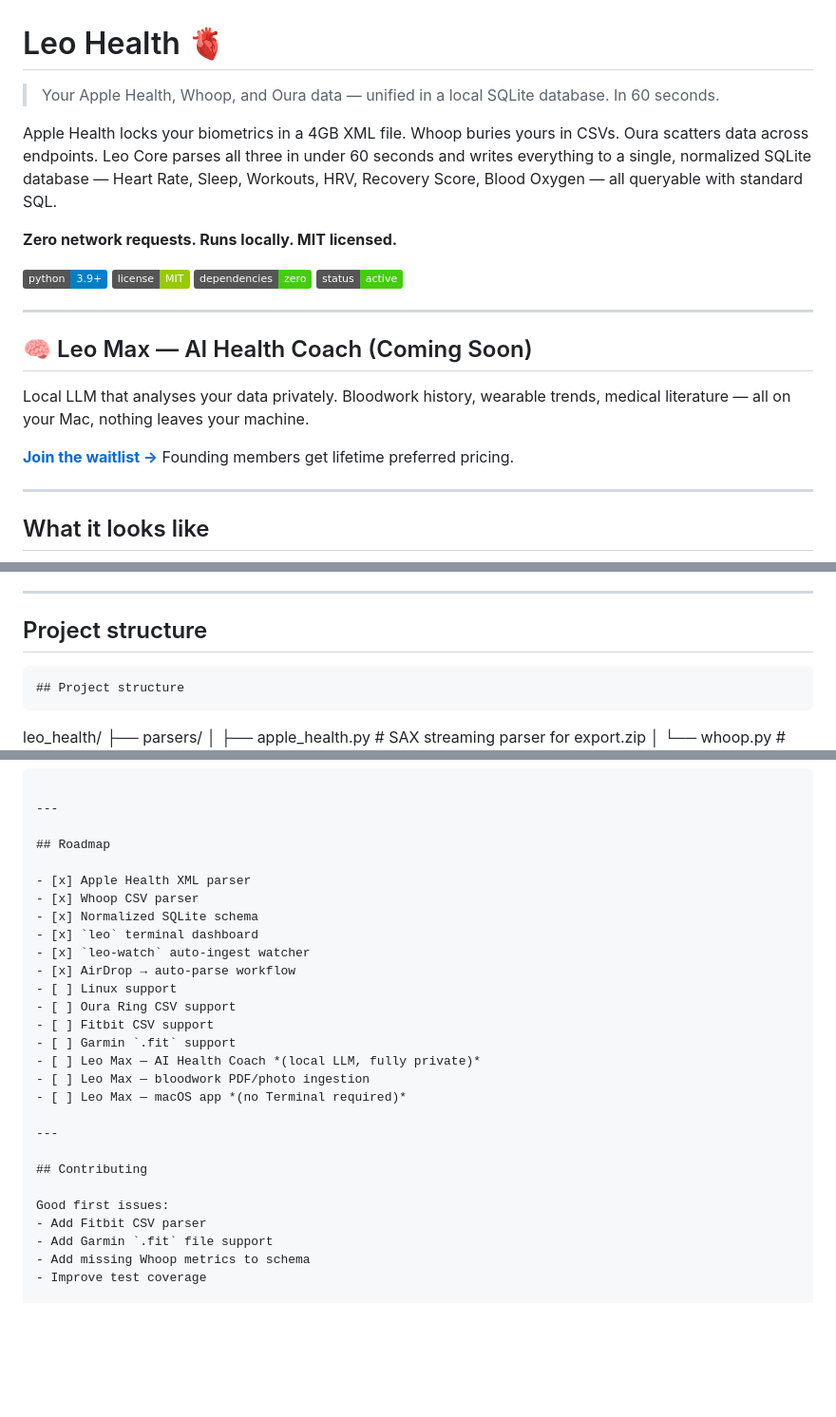
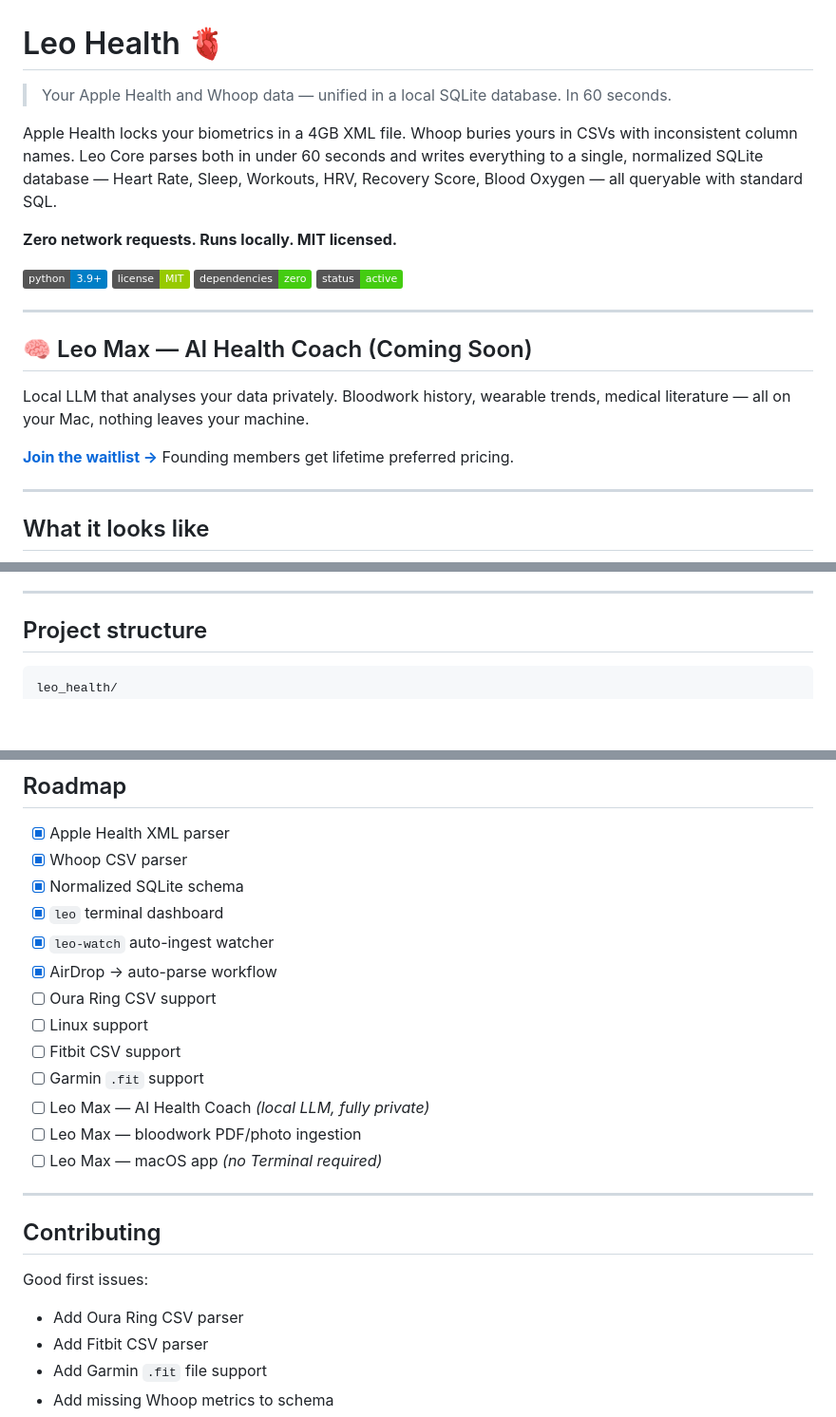
Before and after one commit to sandseb123/Leo_Health, a Markdown page: README.md, 3 parts joined by grey strips. Shown at 95% size. Drawn GitHub-style; badges without logos; blank space fills up the shorter version.

Commit message:
Update README for clarity and content improvements

````diff
--- a/README.md
+++ b/README.md
@@ -1,8 +1,8 @@
 # Leo Health 🫀
 
-> Your Apple Health, Whoop, and Oura data — unified in a local SQLite database. In 60 seconds.
+> Your Apple Health and Whoop data — unified in a local SQLite database. In 60 seconds.
 
-Apple Health locks your biometrics in a 4GB XML file. Whoop buries yours in CSVs. Oura scatters data across endpoints. Leo Core parses all three in under 60 seconds and writes everything to a single, normalized SQLite database — Heart Rate, Sleep, Workouts, HRV, Recovery Score, Blood Oxygen — all queryable with standard SQL.
+Apple Health locks your biometrics in a 4GB XML file. Whoop buries yours in CSVs with inconsistent column names. Leo Core parses both in under 60 seconds and writes everything to a single, normalized SQLite database — Heart Rate, Sleep, Workouts, HRV, Recovery Score, Blood Oxygen — all queryable with standard SQL.
 
 **Zero network requests. Runs locally. MIT licensed.**
 
@@ -22,7 +22,6 @@ Founding members get lifetime preferred pricing.
 
 ---
 
-
 ## What it looks like
 
 ![Leo Health Dashboard](assets/dashboard-overview.png)
@@ -148,8 +146,6 @@ Your data lives in `~/.leo-health/leo.db` and never leaves your machine.
 
 ## Project structure
 
-```
-## Project structure
 ```
 leo_health/
 ├── parsers/
@@ -175,8 +171,8 @@ pyproject.toml
 - [x] `leo` terminal dashboard
 - [x] `leo-watch` auto-ingest watcher
 - [x] AirDrop → auto-parse workflow
+- [ ] Oura Ring CSV support
 - [ ] Linux support
-- [ ] Oura Ring CSV support
 - [ ] Fitbit CSV support
 - [ ] Garmin `.fit` support
 - [ ] Leo Max — AI Health Coach *(local LLM, fully private)*
@@ -188,6 +184,7 @@ pyproject.toml
 ## Contributing
 
 Good first issues:
+- Add Oura Ring CSV parser
 - Add Fitbit CSV parser
 - Add Garmin `.fit` file support
 - Add missing Whoop metrics to schema
````
Also changed, not shown: other parts of README.md (+3 -4 lines).
